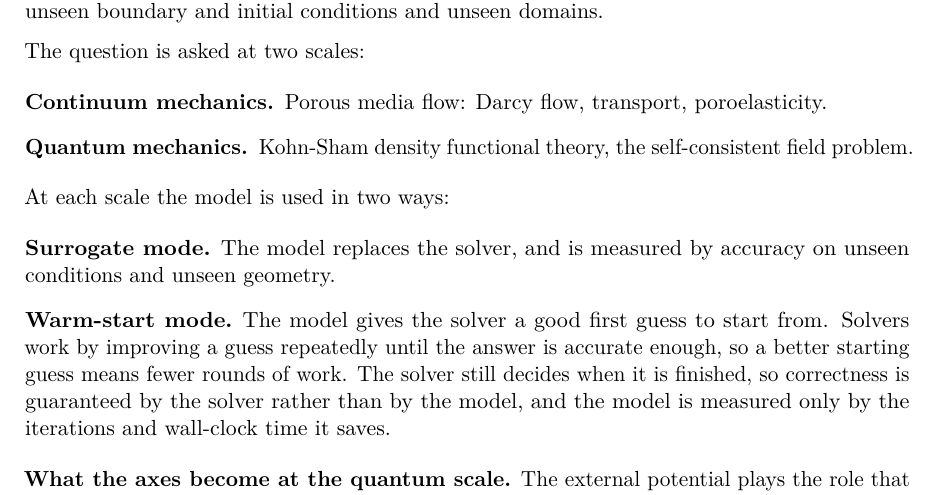
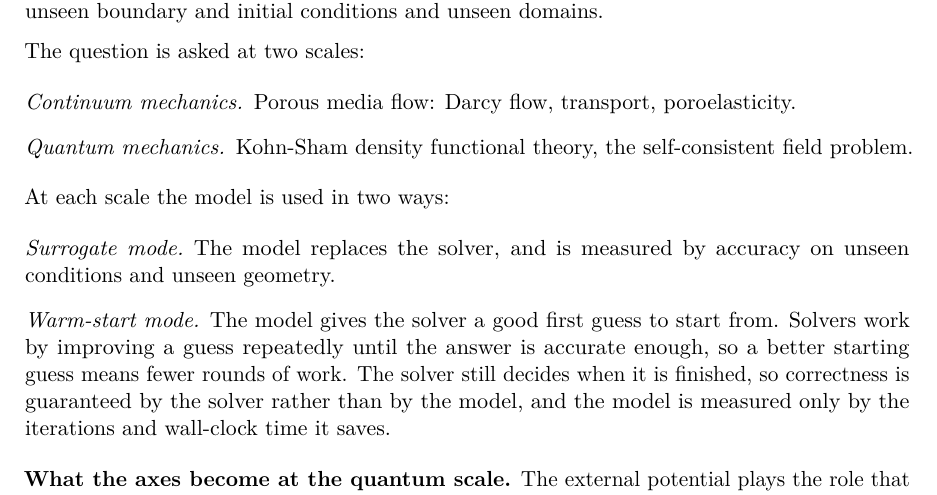
Before and after one commit to blockskode/uio-thesis, a LaTeX thesis (thesis/research-gap/research-gap.tex): part of page 1 of 17, cut so that both start at the same text. Compiled offline with pdfLaTeX.

Commit message:
Objective: set the run-in labels in italic

```diff
--- a/thesis/research-gap/research-gap.tex
+++ b/thesis/research-gap/research-gap.tex
@@ -52,7 +52,8 @@ generalises to unseen boundary and initial conditions and unseen domains.
 
 The question is asked at two scales:
 
-\begin{description}[style=unboxed, leftmargin=0pt, itemsep=2pt]
+\begin{description}[style=unboxed, leftmargin=0pt, itemsep=2pt,
+    font=\normalfont\itshape]
   \item[Continuum mechanics.] Porous media flow: Darcy flow, transport,
   poroelasticity.
   \item[Quantum mechanics.] Kohn-Sham density functional theory, the
@@ -61,7 +62,8 @@ The question is asked at two scales:
 
 At each scale the model is used in two ways:
 
-\begin{description}[style=unboxed, leftmargin=0pt, itemsep=2pt]
+\begin{description}[style=unboxed, leftmargin=0pt, itemsep=2pt,
+    font=\normalfont\itshape]
   \item[Surrogate mode.] The model replaces the solver, and is measured by
   accuracy on unseen conditions and unseen geometry.
   \item[Warm-start mode.] The model gives the solver a good first guess to
```
Also changed, not shown: thesis/research-gap/research-gap.pdf.
